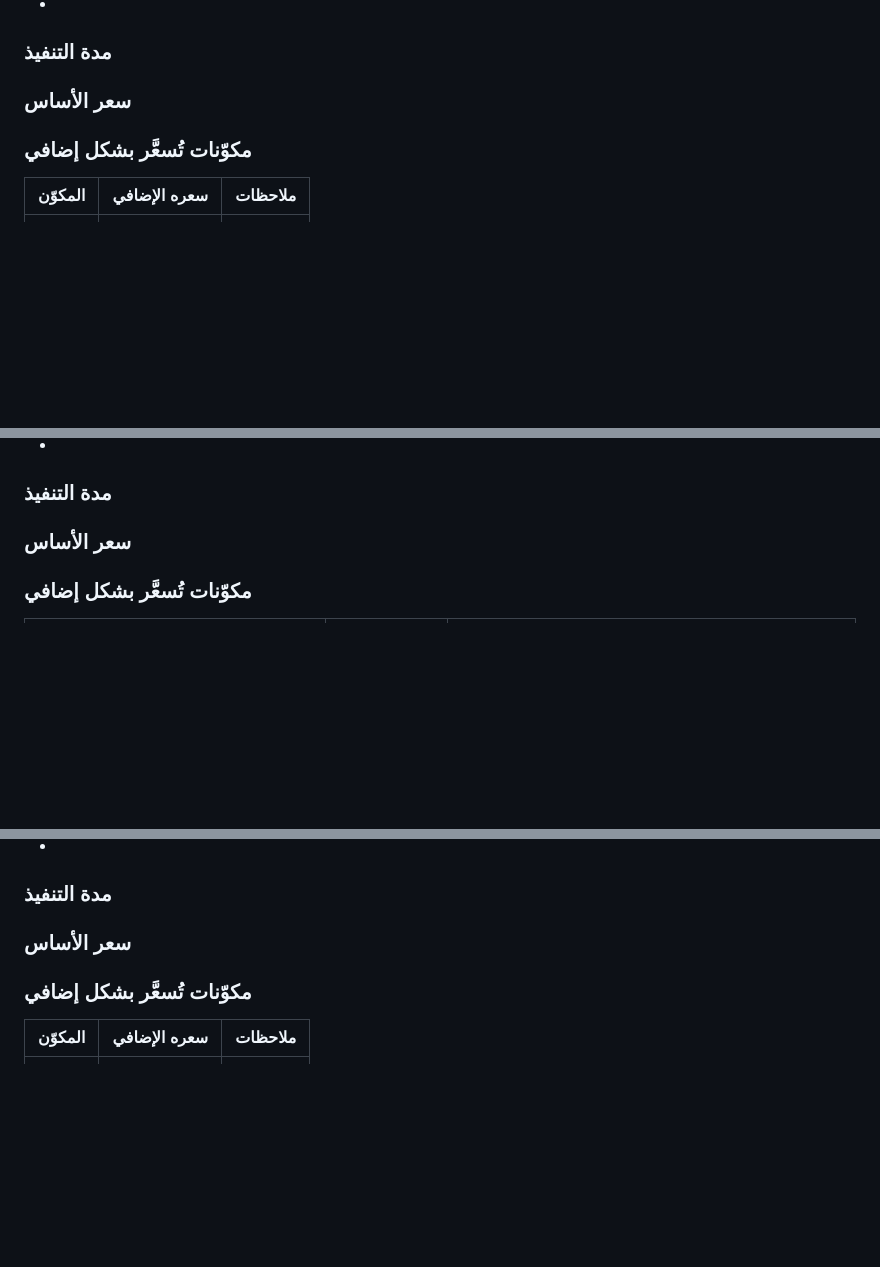
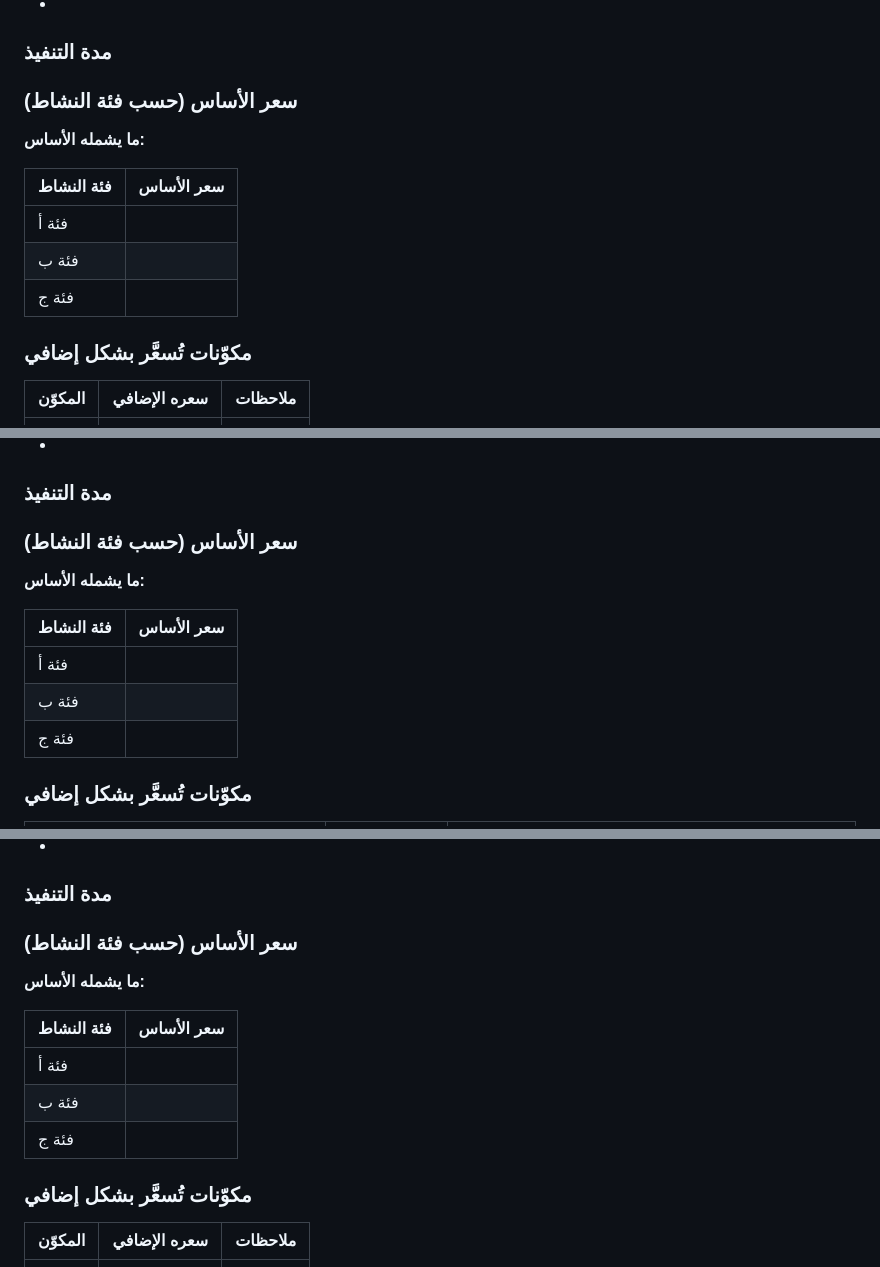
Before and after one commit to amjad11555/baiger-aa, a Markdown page: knowledge/services.md, 3 parts joined by grey strips. GitHub-like rendering; blank space fills up the shorter version.

```diff
--- a/knowledge/services.md
+++ b/knowledge/services.md
@@ -270,8 +300,17 @@
 ### مدة التنفيذ
 <!-- مدة الأساس، وكم تضيف كل إضافة على المدة -->
 
-### سعر الأساس
-<!-- أبسط نسخة قابلة للتسليم، بلا أي إضافات — بالدولار -->
+### سعر الأساس (حسب فئة النشاط)
+<!-- أبسط نسخة قابلة للتسليم بلا أي إضافات — بالدولار -->
+<!-- عرّف أولاً ما الذي يشمله الأساس بالضبط، ثم اكتب سعره لكل فئة -->
+
+**ما يشمله الأساس:**
+
+| فئة النشاط | سعر الأساس |
+| --- | --- |
+| فئة أ |  |
+| فئة ب |  |
+| فئة ج |  |
 
 ### مكوّنات تُسعَّر بشكل إضافي
 <!-- كل مكوّن يطلبه العميل فوق الأساس، وسعره المستقل -->
@@ -324,8 +363,17 @@
 ### مدة التنفيذ
 <!-- مدة الأساس، وكم تضيف كل إضافة على المدة -->
 
-### سعر الأساس
-<!-- أبسط نسخة قابلة للتسليم، بلا أي إضافات — بالدولار -->
+### سعر الأساس (حسب فئة النشاط)
+<!-- أبسط نسخة قابلة للتسليم بلا أي إضافات — بالدولار -->
+<!-- عرّف أولاً ما الذي يشمله الأساس بالضبط، ثم اكتب سعره لكل فئة -->
+
+**ما يشمله الأساس:**
+
+| فئة النشاط | سعر الأساس |
+| --- | --- |
+| فئة أ |  |
+| فئة ب |  |
+| فئة ج |  |
 
 ### مكوّنات تُسعَّر بشكل إضافي
 <!-- كل مكوّن يطلبه العميل فوق الأساس، وسعره المستقل -->
@@ -382,8 +430,17 @@
 ### مدة التنفيذ
 <!-- مدة الأساس، وكم تضيف كل إضافة على المدة -->
 
-### سعر الأساس
-<!-- أبسط نسخة قابلة للتسليم، بلا أي إضافات — بالدولار -->
+### سعر الأساس (حسب فئة النشاط)
+<!-- أبسط نسخة قابلة للتسليم بلا أي إضافات — بالدولار -->
+<!-- عرّف أولاً ما الذي يشمله الأساس بالضبط، ثم اكتب سعره لكل فئة -->
+
+**ما يشمله الأساس:**
+
+| فئة النشاط | سعر الأساس |
+| --- | --- |
+| فئة أ |  |
+| فئة ب |  |
+| فئة ج |  |
 
 ### مكوّنات تُسعَّر بشكل إضافي
 <!-- كل مكوّن يطلبه العميل فوق الأساس، وسعره المستقل -->
```
Also changed, not shown: other parts of knowledge/services.md (+140 -38 lines).
